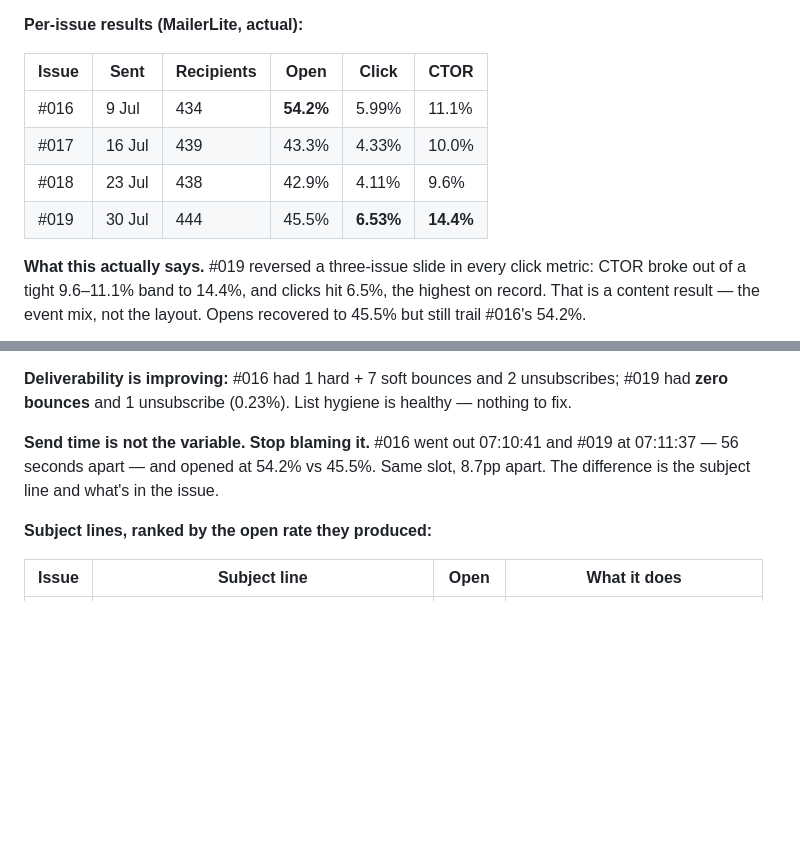
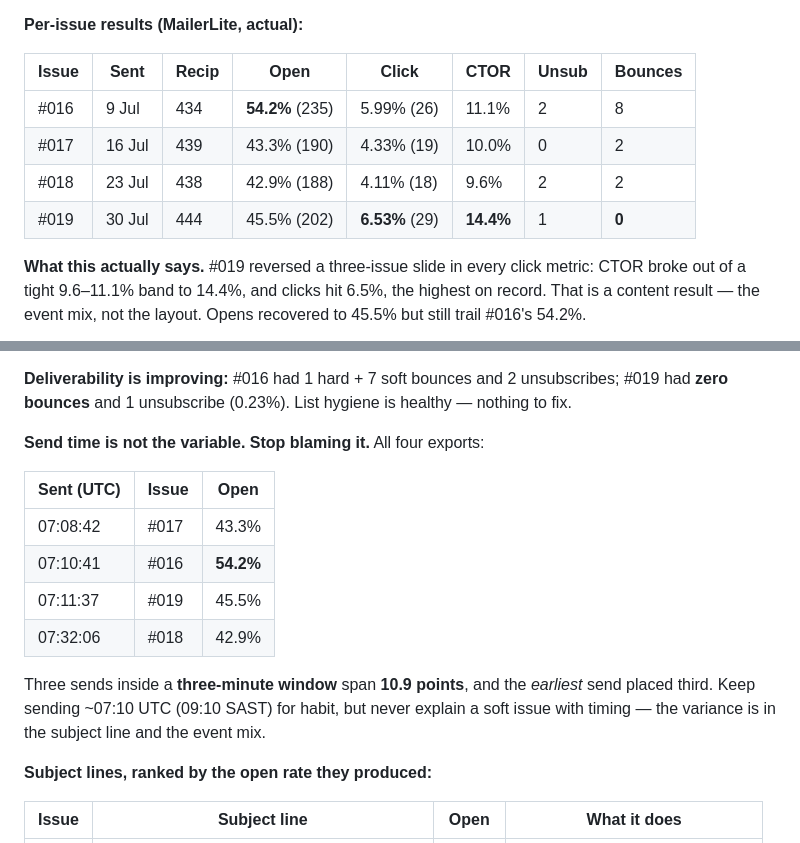
Before and after one commit to travislima/the-friendly-newsletter, a Markdown page: CLAUDE.md, 2 parts joined by grey strips. GitHub-like rendering; blank space fills up the shorter version.

Commit message:
Complete the per-issue data with all four campaign exports
#017's export (sent 07:08:42, the earliest of the four, and third on open
rate) settles the send-time question rather than complicating it, so the
earlier claim stands and is now properly evidenced:

- three sends inside a three-minute window span 10.9 points on open rate
- the earliest send placed third, the latest placed fourth
- timing is not the lever; subject line and event mix are

Also extended the results table with raw counts, unsubscribes and bounces
so the trend in list health is visible alongside the rates.

Co-Authored-By: Claude Opus 4.8 <noreply@anthropic.com>
Claude-Session: https://claude.ai/code/session_01MVZPKNBhgNWJCSBXAvaHuq

```diff
--- a/CLAUDE.md
+++ b/CLAUDE.md
@@ -186,12 +186,12 @@ as the list grows, which is normal and not a quality problem.
 
 **Per-issue results (MailerLite, actual):**
 
-| Issue | Sent | Recipients | Open | Click | CTOR |
-|---|---|---|---|---|---|
-| #016 | 9 Jul  | 434 | **54.2%** | 5.99% | 11.1% |
-| #017 | 16 Jul | 439 | 43.3% | 4.33% | 10.0% |
-| #018 | 23 Jul | 438 | 42.9% | 4.11% | 9.6% |
-| #019 | 30 Jul | 444 | 45.5% | **6.53%** | **14.4%** |
+| Issue | Sent | Recip | Open | Click | CTOR | Unsub | Bounces |
+|---|---|---|---|---|---|---|---|
+| #016 | 9 Jul  | 434 | **54.2%** (235) | 5.99% (26) | 11.1% | 2 | 8 |
+| #017 | 16 Jul | 439 | 43.3% (190) | 4.33% (19) | 10.0% | 0 | 2 |
+| #018 | 23 Jul | 438 | 42.9% (188) | 4.11% (18) | 9.6% | 2 | 2 |
+| #019 | 30 Jul | 444 | 45.5% (202) | **6.53%** (29) | **14.4%** | 1 | **0** |
 
 **What this actually says.** #019 reversed a three-issue slide in every click
 metric: CTOR broke out of a tight 9.6–11.1% band to 14.4%, and clicks hit 6.5%,
@@ -224,9 +224,19 @@ Two things follow, and both are unusual:
 unsubscribes; #019 had **zero bounces** and 1 unsubscribe (0.23%). List hygiene
 is healthy — nothing to fix.
 
-**Send time is not the variable. Stop blaming it.** #016 went out 07:10:41 and
-#019 at 07:11:37 — 56 seconds apart — and opened at 54.2% vs 45.5%. Same slot,
-8.7pp apart. The difference is the subject line and what's in the issue.
+**Send time is not the variable. Stop blaming it.** All four exports:
+
+| Sent (UTC) | Issue | Open |
+|---|---|---|
+| 07:08:42 | #017 | 43.3% |
+| 07:10:41 | #016 | **54.2%** |
+| 07:11:37 | #019 | 45.5% |
+| 07:32:06 | #018 | 42.9% |
+
+Three sends inside a **three-minute window** span **10.9 points**, and the
+*earliest* send placed third. Keep sending ~07:10 UTC (09:10 SAST) for habit,
+but never explain a soft issue with timing — the variance is in the subject
+line and the event mix.
 
 **Subject lines, ranked by the open rate they produced:**
 
```
